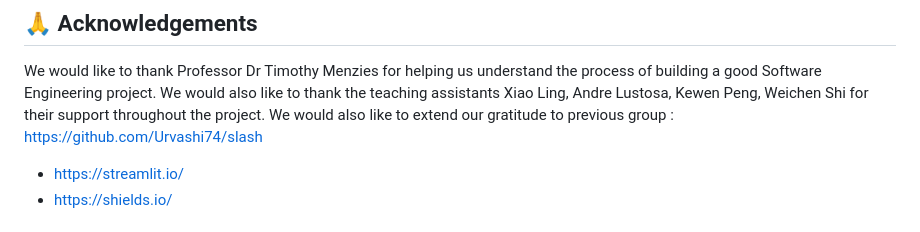
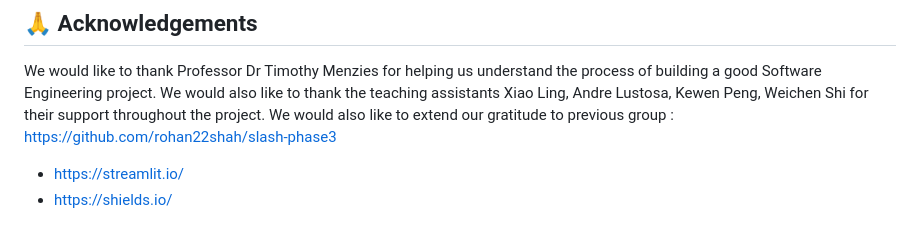
Before and after one commit to devyash2930/ShopSync-SE, a Markdown page: README.md, the part around one of its changes. Drawn GitHub-style.

```diff
--- a/README.md
+++ b/README.md
@@ -136,7 +135,7 @@ streamlit run slash_user_interface.py
 
 ## 🙏 Acknowledgements <a name="Acknowledgement"></a>
 We would like to thank Professor Dr Timothy Menzies for helping us understand the process of building a good Software Engineering project. We would also like to thank the teaching assistants Xiao Ling, Andre Lustosa, Kewen Peng, Weichen Shi for their support throughout the project.
-We would also like to extend our gratitude to previous group : https://github.com/Urvashi74/slash
+We would also like to extend our gratitude to previous group : https://github.com/rohan22shah/slash-phase3
 - [https://streamlit.io/](https://streamlit.io/)
 - [https://shields.io/](https://shields.io/)
 
```
Also changed, not shown: other parts of README.md (+4 -5 lines).
